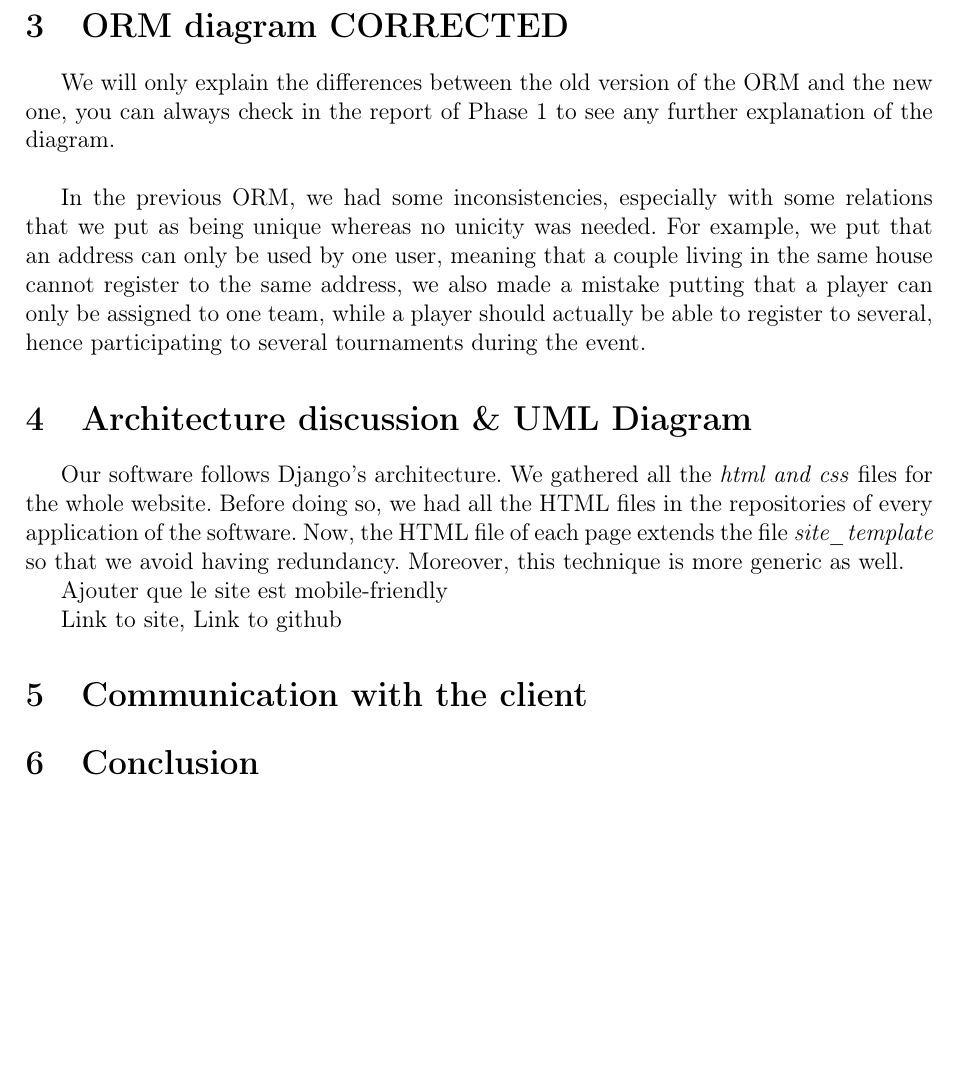
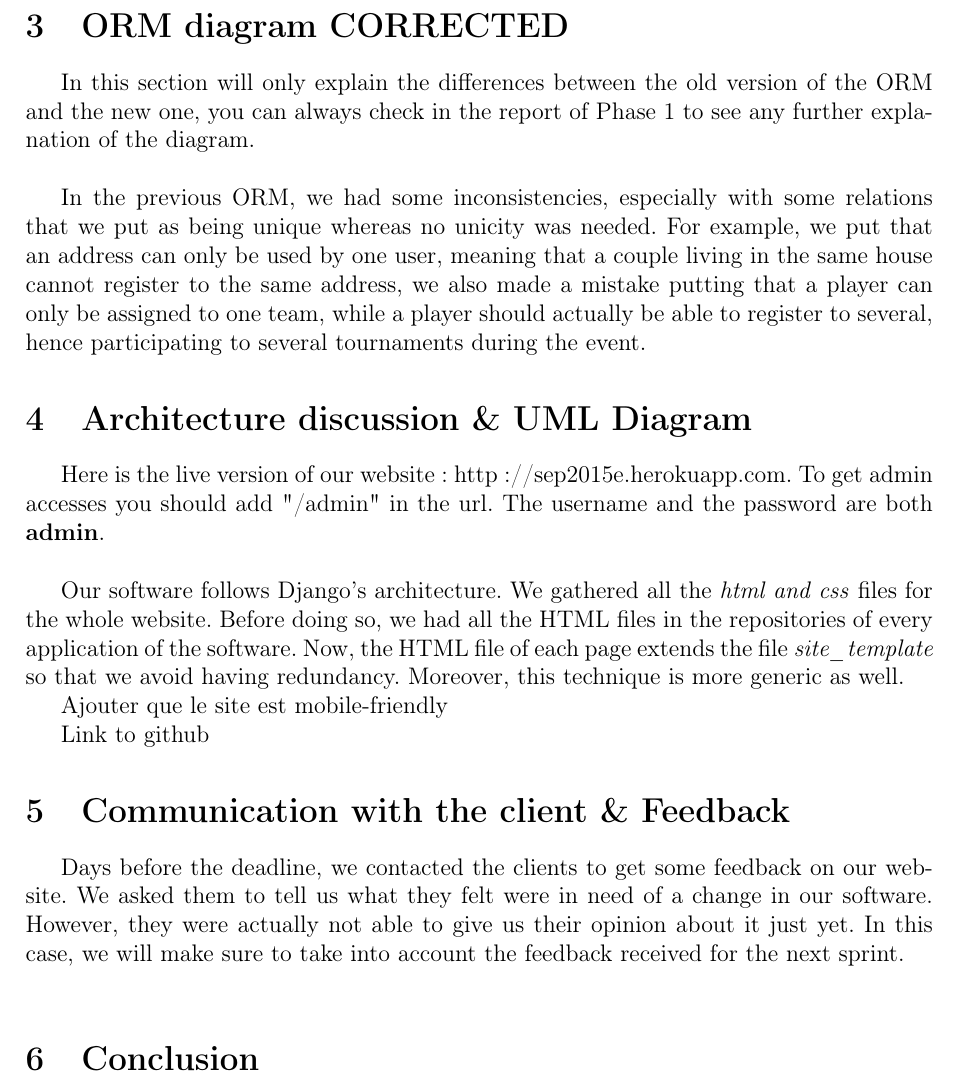
Before and after one commit to ivanahad/sep2015E, a LaTeX document (informations/Phase2.tex): part of page 3 of 3, cut so that both start at the same text, the shorter picture padded with empty space. Compiled offline with pdfLaTeX.

Commit message:
maj rapport

```diff
--- a/informations/Phase2.tex
+++ b/informations/Phase2.tex
@@ -78,23 +78,27 @@ You can see in the list above who implemented which requirement for this phase.
 
 \section{ORM diagram CORRECTED}
 
-We will only explain the differences between the old version of the ORM and the new one, you can always check in the report of Phase 1 to see any further explanation of the diagram. \\
+In this section will only explain the differences between the old version of the ORM and the new one, you can always check in the report of Phase 1 to see any further explanation of the diagram. \\
 
 In the previous ORM, we had some inconsistencies, especially with some relations that we put as being unique whereas no unicity was needed. For example, we put that an address can only be used by one user, meaning that a couple living in the same house cannot register to the same address, we also made a mistake putting that a player can only be assigned to one team, while a player should actually be able to register to several, hence participating to several tournaments during the event.
 
 
 \section{Architecture discussion \& UML Diagram}
 
+Here is the live version of our website : http://sep2015e.herokuapp.com.  To get admin accesses you should add "/admin" in the url. The username and the password are both \textbf{admin}.\\
+
 Our software follows Django's architecture. We gathered all the \textit{html and css} files for the whole website. Before doing so, we had all the HTML files in the repositories of every application of the software. Now, the HTML file of each page extends the file \textit{site\_template} so that we avoid having redundancy. Moreover, this technique is more generic as well.
-
 
 
 Ajouter que le site est mobile-friendly
 
 
-Link to site, Link to github
+Link to github
 
-\section{Communication with the client}
+\section{Communication with the client \& Feedback}
+Days before the deadline, we contacted the clients to get some feedback on our website. We asked them to tell us what they felt were in need of a change in our software. However, they were actually not able to give us their opinion about it just yet. In this case, we will make sure to take into account the feedback received for the next sprint. \\
+
 \section{Conclusion}
 
+
 \end{document}
```
